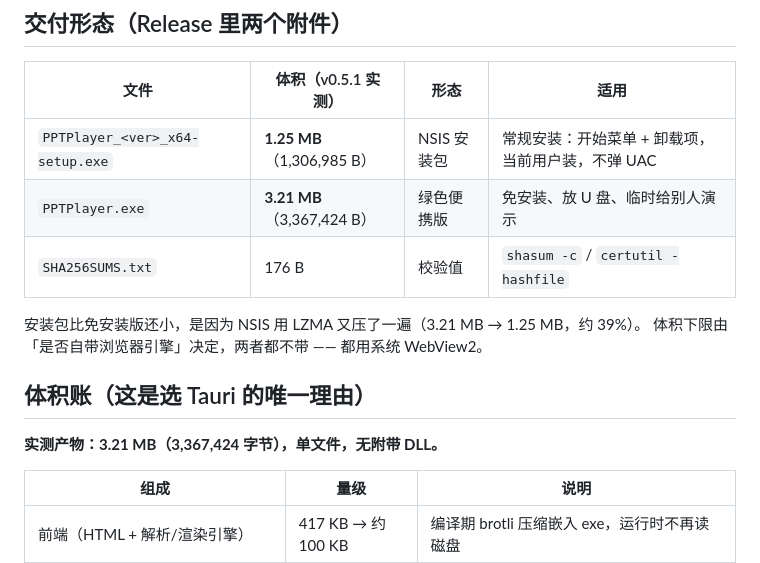
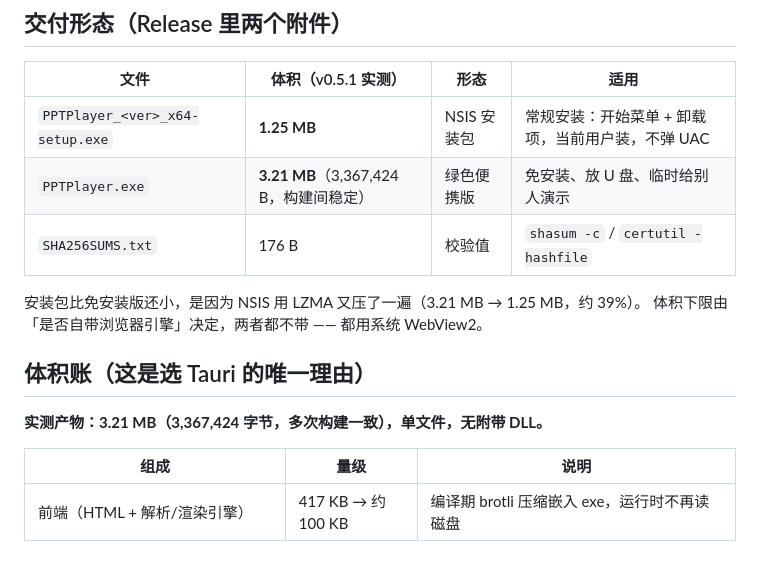
Before and after one commit to Vincent-chao-lang/pptplayer-windows, a Markdown page: README.md, the part around the change. GitHub-like rendering.

Commit message:
docs: 体积改用约数，精确字节数以 SHA256SUMS.txt 为准
NSIS 两次构建同一份代码相差 410 B（1,306,985 → 1,306,575），
写死字节数会随构建漂移；便携 exe 3,367,424 B 才是稳定的那个。

```diff
--- a/README.md
+++ b/README.md
@@ -6,8 +6,8 @@
 
 | 文件 | 体积（v0.5.1 实测） | 形态 | 适用 |
 |---|---|---|---|
-| `PPTPlayer_<ver>_x64-setup.exe` | **1.25 MB**（1,306,985 B） | NSIS 安装包 | 常规安装：开始菜单 + 卸载项，当前用户装，不弹 UAC |
-| `PPTPlayer.exe` | **3.21 MB**（3,367,424 B） | 绿色便携版 | 免安装、放 U 盘、临时给别人演示 |
+| `PPTPlayer_<ver>_x64-setup.exe` | **1.25 MB** | NSIS 安装包 | 常规安装：开始菜单 + 卸载项，当前用户装，不弹 UAC |
+| `PPTPlayer.exe` | **3.21 MB**（3,367,424 B，构建间稳定） | 绿色便携版 | 免安装、放 U 盘、临时给别人演示 |
 | `SHA256SUMS.txt` | 176 B | 校验值 | `shasum -c` / `certutil -hashfile` |
 
 安装包比免安装版还小，是因为 NSIS 用 LZMA 又压了一遍（3.21 MB → 1.25 MB，约 39%）。
@@ -15,7 +15,7 @@
 
 ## 体积账（这是选 Tauri 的唯一理由）
 
-**实测产物：3.21 MB（3,367,424 字节），单文件，无附带 DLL。**
+**实测产物：3.21 MB（3,367,424 字节，多次构建一致），单文件，无附带 DLL。**
 
 | 组成 | 量级 | 说明 |
 |---|---|---|
```
